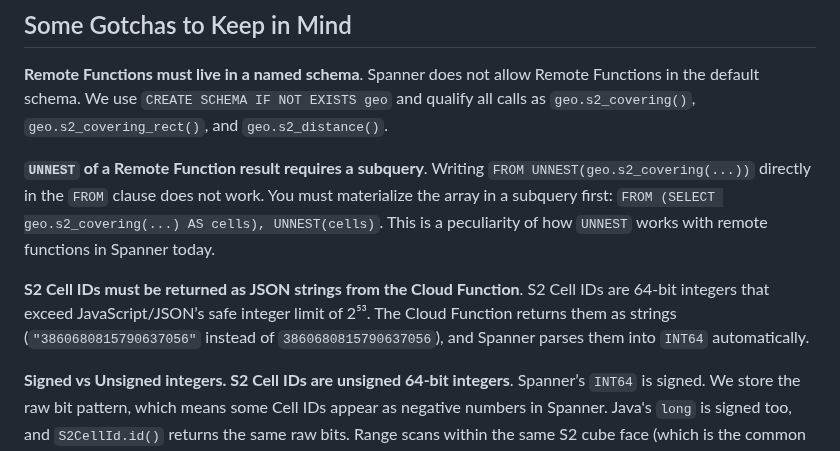
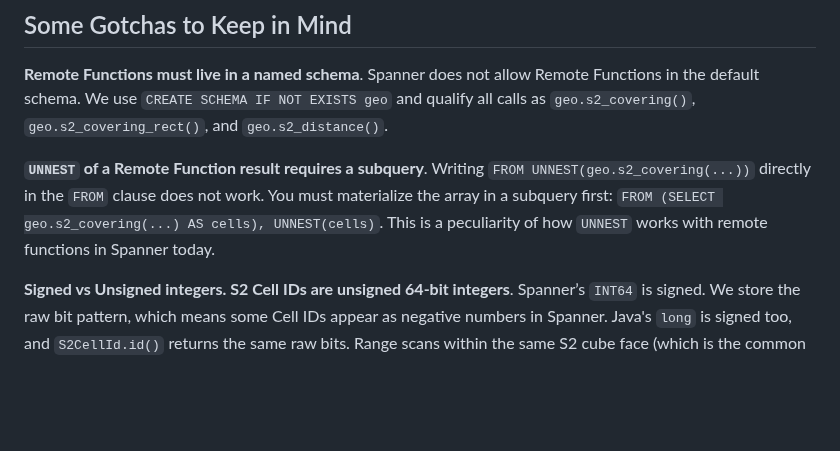
Before and after one commit to renovate-bot/GoogleCloudPlatform-_-spanner-vector-hybrid-search-samples, a Markdown page: spannergeo-s2/README.md, the part around the change. Drawn GitHub-style; blank space fills up the shorter version.

Commit message:
Remove gotcha about JSON strings for INT64

```diff
--- a/spannergeo-s2/README.md
+++ b/spannergeo-s2/README.md
@@ -398,8 +398,6 @@ sample/
 
 **`UNNEST` of a Remote Function result requires a subquery**. Writing `FROM UNNEST(geo.s2_covering(...))` directly in the `FROM` clause does not work. You must materialize the array in a subquery first: `FROM (SELECT geo.s2_covering(...) AS cells), UNNEST(cells)`. This is a peculiarity of how `UNNEST` works with remote functions in Spanner today.
 
-**S2 Cell IDs must be returned as JSON strings from the Cloud Function**. S2 Cell IDs are 64-bit integers that exceed JavaScript/JSON’s safe integer limit of 2⁵³. The Cloud Function returns them as strings (`"3860680815790637056"` instead of `3860680815790637056`), and Spanner parses them into `INT64` automatically.
-
 **Signed vs Unsigned integers. S2 Cell IDs are unsigned 64-bit integers**. Spanner’s `INT64` is signed. We store the raw bit pattern, which means some Cell IDs appear as negative numbers in Spanner. Java's `long` is signed too, and `S2CellId.id()` returns the same raw bits. Range scans within the same S2 cube face (which is the common case for geographically bounded queries) sort correctly regardless of the sign interpretation.
 
 **Cold start**. You may see increased latency in your queries due to cold start time associated with Java based Cloud functions. You can address this by setting a minimum number of instances for use by Cloud Run functions to `1` (it's `0` by default) as recommended [here](https://docs.cloud.google.com/run/docs/tips/functions-best-practices#min).
```
